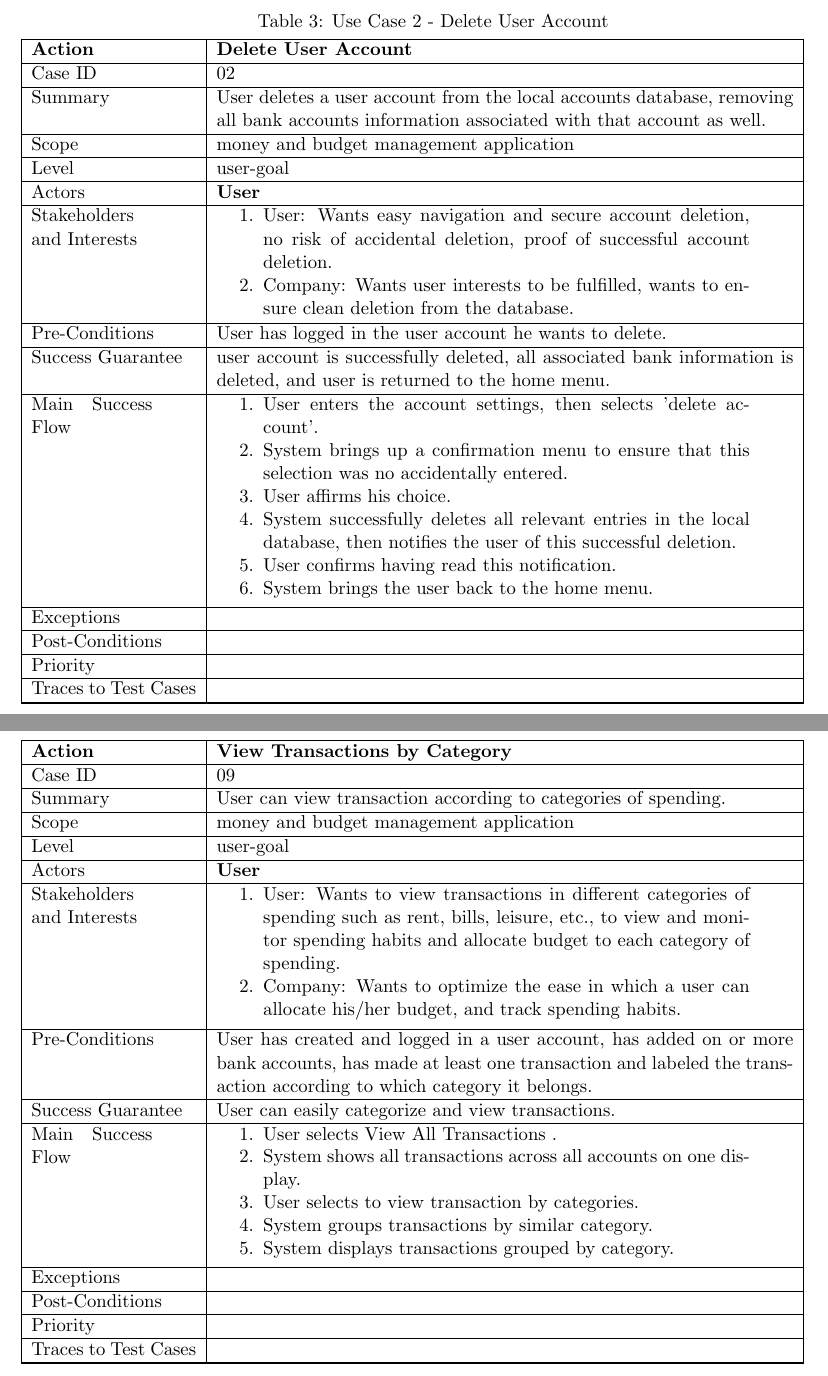
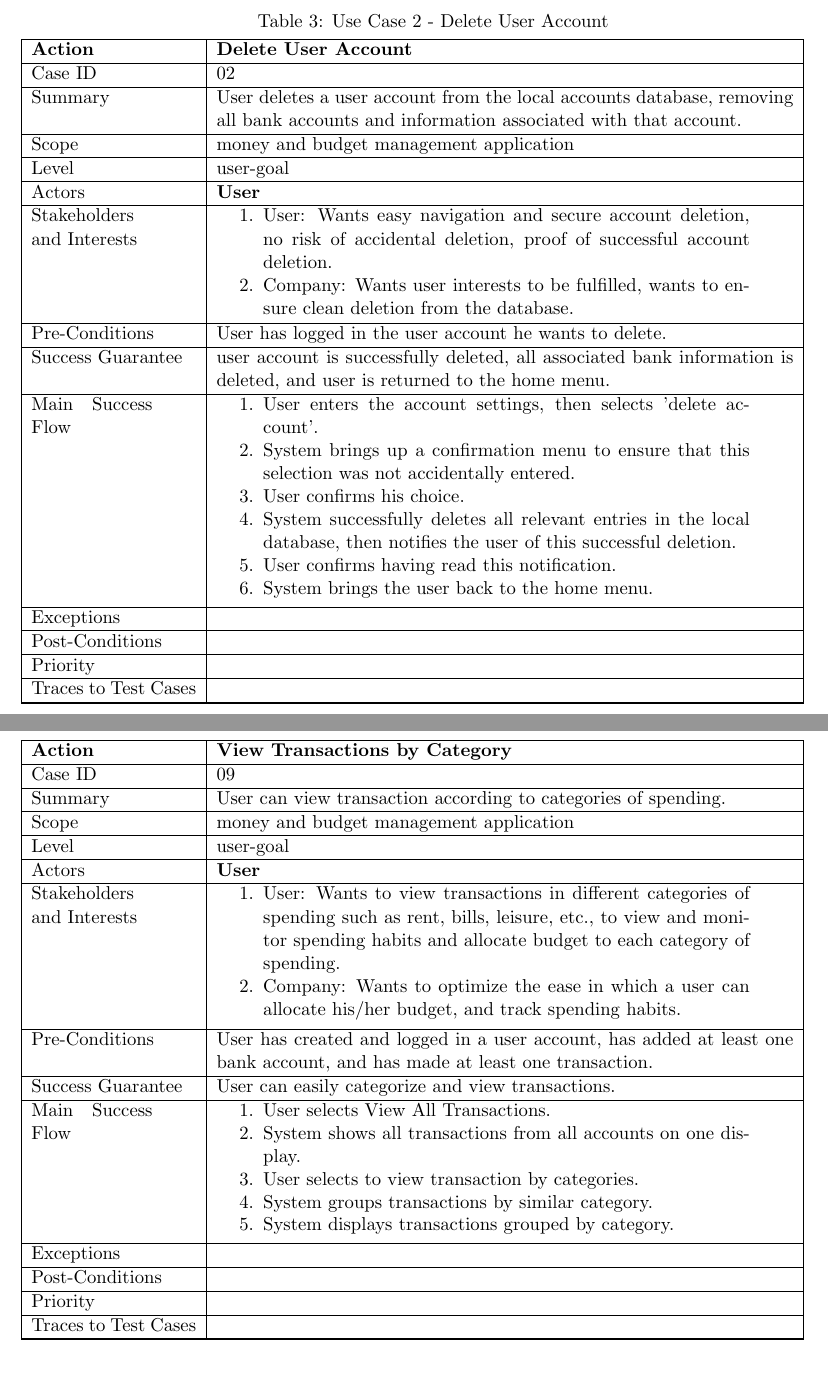
Before and after one commit to abedjawhar/comp354-project, a LaTeX document (documentation/requirements.tex): two parts of pages 8 and 15 of 15, joined at a grey line, cut so that both start at the same text. The pictures show the PDF file documentation/requirements.pdf that the author committed with the source.

Commit message:
added name, fixed grammar and spelling errors

```diff
--- a/documentation/requirements.tex
+++ b/documentation/requirements.tex
@@ -176,7 +178,7 @@ Use cases 1 through 4 deal with the user manipulating his accounts. Use cases 5
 
 \begin{usecase}{Delete User Account}
     \addrow{Case ID}{02}
-    \addrow{Summary}{User deletes a user account from the local accounts database, removing all bank accounts information associated with that account as well.}
+    \addrow{Summary}{User deletes a user account from the local accounts database, removing all bank accounts and information associated with that account.}
     \addrow{Scope}{money and budget management application}
     \addrow{Level}{user-goal}
     \addrow{Actors}{\textbf{User}}
@@ -187,8 +189,8 @@ Use cases 1 through 4 deal with the user manipulating his accounts. Use cases 5
     \addrow{Success Guarantee}{user account is successfully deleted, all associated bank information is deleted, and user is returned to the home menu.}
     \addmulrow{Main Success Flow}{
         \item User enters the account settings, then selects 'delete account'.
-        \item System brings up a confirmation menu to ensure that this selection was no accidentally entered.
-        \item User affirms his choice.
+        \item System brings up a confirmation menu to ensure that this selection was not accidentally entered.
+        \item User confirms his choice.
         \item System successfully deletes all relevant entries in the local database, then notifies the user of this successful deletion.
         \item User confirms having read this notification.
         \item System brings the user back to the home menu.}
@@ -232,11 +234,11 @@ Use cases 1 through 4 deal with the user manipulating his accounts. Use cases 5
         \item User: Wants easy navigation and secure account deletion, no risk of accidental deletion, proof of successful account deletion.
         \item Company: Wants user interests to be fulfilled, wants to ensure clean deletion from the database. }
     \addrow{Pre-Conditions}{User has logged in the user account whose active association with a bank account is the one the user wants to delete.}
-    \addrow{Success Guarantee}{bank account is successfully removed from that user account, all associated bank information is deleted from the local database, and user is returned to the account home menu.}
+    \addrow{Success Guarantee}{Bank account is successfully removed from that user account, all associated bank information is deleted from the local database, and user is returned to the account home menu.}
     \addmulrow{Main Success Flow}{
         \item User selects the account he wants to remove, then selects 'remove account'.
-        \item System brings up a confirmation menu to ensure that this selection was no accidentally entered.
-        \item User affirms his choice.
+        \item System brings up a confirmation menu to ensure that this selection was not accidentally entered.
+        \item User confirms his choice.
         \item System successfully deletes all relevant entries in the local database, then notifies the user of this successful deletion.
         \item User confirms having read this notification.
         \item System brings the user back to the home account menu.}
@@ -255,7 +257,7 @@ Use cases 1 through 4 deal with the user manipulating his accounts. Use cases 5
     \addmulrow{Stakeholders and Interests}{
         \item User: Wants quick and convenient viewing of previous transactions from one specific bank account
   \item Company: Wants to give user ability to micromanage every aspect of the application down to each bank account and transaction.}
-    \addrow{Pre-Conditions}{User has created and logged in a user account, and has added one or more bank accounts to his myMoney account. }
+    \addrow{Pre-Conditions}{User has created and logged into a user account, and has added at least one bank account to his/her myMoney account. }
     \addrow{Success Guarantee}{User can view transaction by bank account.}
     \addmulrow{Main Success Flow}{
         \item User selects specific bank account from list of all accounts.
@@ -344,11 +346,11 @@ Use cases 1 through 4 deal with the user manipulating his accounts. Use cases 5
     \addmulrow{Stakeholders and Interests}{
         \item User: Wants to view transactions in different categories of spending such as rent, bills, leisure, etc., to view and monitor spending habits and allocate budget to each category of spending.
         \item Company: Wants to optimize the ease in which a user can allocate his/her budget, and track spending habits.}
-    \addrow{Pre-Conditions}{User has created and logged in a user account, has added on or more bank accounts, has made at least one transaction and labeled the transaction according to which category it belongs.}
+    \addrow{Pre-Conditions}{User has created and logged in a user account, has added at least one bank account, and has made at least one transaction.}
     \addrow{Success Guarantee}{User can easily categorize and view transactions.}
     \addmulrow{Main Success Flow}{
-        \item User selects View All Transactions .
-        \item System shows all transactions across all accounts on one display.
+        \item User selects View All Transactions.
+        \item System shows all transactions from all accounts on one display.
        \item User selects to view transaction by categories.
         \item System groups transactions by similar category.
         \item System displays transactions grouped by category.}
```
Also changed, not shown: documentation/README.md, documentation/requirements.pdf, documentation/requirements.tex (26 more changed lines).
